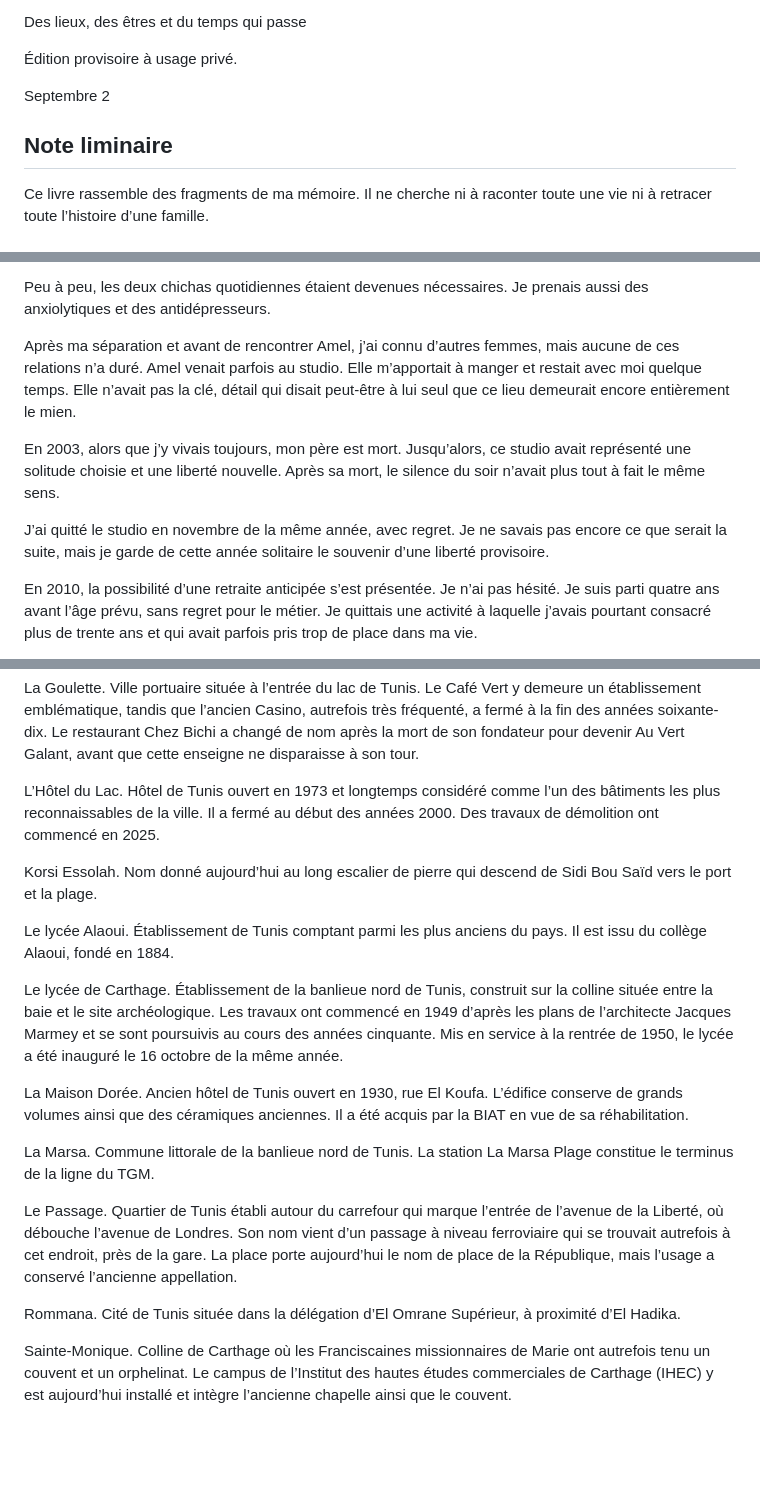
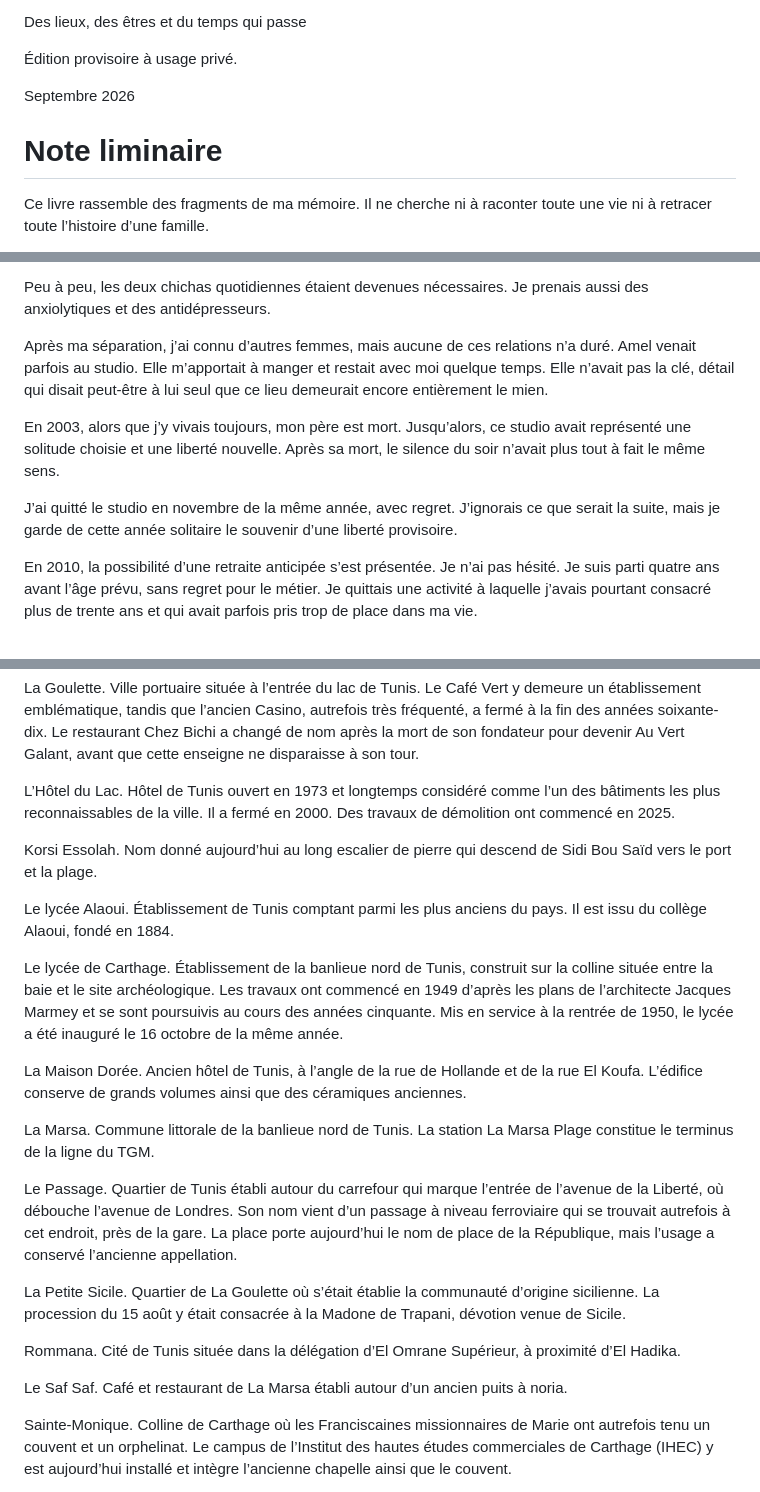
Before and after one commit to batihoum-echos/manuscrit-lecture, a Markdown page: content/manuscrit.md, 3 parts joined by grey strips. Drawn GitHub-style; blank space fills up the shorter version.

```diff
--- a/content/manuscrit.md
+++ b/content/manuscrit.md
@@ -4,9 +4,9 @@ Des lieux, des êtres et du temps qui passe
 
 Édition provisoire à usage privé.
 
-Septembre 2
+Septembre 2026
 
-## Note liminaire
+# Note liminaire
 
 Ce livre rassemble des fragments de ma mémoire. Il ne cherche ni à raconter toute une vie ni à retracer toute l’histoire d’une famille.
 
@@ -520,11 +520,11 @@ Je me réveillais à l’aube. J’achetais un croissant encore chaud à la pât
 
 Peu à peu, les deux chichas quotidiennes étaient devenues nécessaires. Je prenais aussi des anxiolytiques et des antidépresseurs.
 
-Après ma séparation et avant de rencontrer Amel, j’ai connu d’autres femmes, mais aucune de ces relations n’a duré.  Amel venait parfois au studio. Elle m’apportait à manger et restait avec moi quelque temps. Elle n’avait pas la clé, détail qui disait peut-être à lui seul que ce lieu demeurait encore entièrement le mien.
+Après ma séparation, j’ai connu d’autres femmes, mais aucune de ces relations n’a duré. Amel venait parfois au studio. Elle m’apportait à manger et restait avec moi quelque temps. Elle n’avait pas la clé, détail qui disait peut-être à lui seul que ce lieu demeurait encore entièrement le mien.
 
 En 2003, alors que j’y vivais toujours, mon père est mort. Jusqu’alors, ce studio avait représenté une solitude choisie et une liberté nouvelle. Après sa mort, le silence du soir n’avait plus tout à fait le même sens.
 
-J’ai quitté le studio en novembre de la même année, avec regret. Je ne savais pas encore ce que serait la suite, mais je garde de cette année solitaire le souvenir d’une liberté provisoire.
+J’ai quitté le studio en novembre de la même année, avec regret. J’ignorais ce que serait la suite, mais je garde de cette année solitaire le souvenir d’une liberté provisoire.
 
 En 2010, la possibilité d’une retraite anticipée s’est présentée. Je n’ai pas hésité. Je suis parti quatre ans avant l’âge prévu, sans regret pour le métier. Je quittais une activité à laquelle j’avais pourtant consacré plus de trente ans et qui avait parfois pris trop de place dans ma vie.
 
@@ -760,7 +768,7 @@ Ghadamès. Ancienne ville-oasis du Sahara libyen, située près du point de renc
 
 La Goulette. Ville portuaire située à l’entrée du lac de Tunis. Le Café Vert y demeure un établissement emblématique, tandis que l’ancien Casino, autrefois très fréquenté, a fermé à la fin des années soixante-dix. Le restaurant Chez Bichi a changé de nom après la mort de son fondateur pour devenir Au Vert Galant, avant que cette enseigne ne disparaisse à son tour.
 
-L’Hôtel du Lac. Hôtel de Tunis ouvert en 1973 et longtemps considéré comme l’un des bâtiments les plus reconnaissables de la ville. Il a fermé au début des années 2000. Des travaux de démolition ont commencé en 2025.
+L’Hôtel du Lac. Hôtel de Tunis ouvert en 1973 et longtemps considéré comme l’un des bâtiments les plus reconnaissables de la ville. Il a fermé en 2000. Des travaux de démolition ont commencé en 2025.
 
 Korsi Essolah. Nom donné aujourd’hui au long escalier de pierre qui descend de Sidi Bou Saïd vers le port et la plage.
 
@@ -768,13 +776,17 @@ Le lycée Alaoui. Établissement de Tunis comptant parmi les plus anciens du pay
 
 Le lycée de Carthage. Établissement de la banlieue nord de Tunis, construit sur la colline située entre la baie et le site archéologique. Les travaux ont commencé en 1949 d’après les plans de l’architecte Jacques Marmey et se sont poursuivis au cours des années cinquante. Mis en service à la rentrée de 1950, le lycée a été inauguré le 16 octobre de la même année.
 
-La Maison Dorée. Ancien hôtel de Tunis ouvert en 1930, rue El Koufa. L’édifice conserve de grands volumes ainsi que des céramiques anciennes. Il a été acquis par la BIAT en vue de sa réhabilitation.
+La Maison Dorée. Ancien hôtel de Tunis, à l’angle de la rue de Hollande et de la rue El Koufa. L’édifice conserve de grands volumes ainsi que des céramiques anciennes.
 
 La Marsa. Commune littorale de la banlieue nord de Tunis. La station La Marsa Plage constitue le terminus de la ligne du TGM.
 
 Le Passage. Quartier de Tunis établi autour du carrefour qui marque l’entrée de l’avenue de la Liberté, où débouche l’avenue de Londres. Son nom vient d’un passage à niveau ferroviaire qui se trouvait autrefois à cet endroit, près de la gare. La place porte aujourd’hui le nom de place de la République, mais l’usage a conservé l’ancienne appellation.
 
+La Petite Sicile. Quartier de La Goulette où s’était établie la communauté d’origine sicilienne. La procession du 15 août y était consacrée à la Madone de Trapani, dévotion venue de Sicile.
+
 Rommana. Cité de Tunis située dans la délégation d’El Omrane Supérieur, à proximité d’El Hadika.
+
+Le Saf Saf. Café et restaurant de La Marsa établi autour d’un ancien puits à noria.
 
 Sainte-Monique. Colline de Carthage où les Franciscaines missionnaires de Marie ont autrefois tenu un couvent et un orphelinat. Le campus de l’Institut des hautes études commerciales de Carthage (IHEC) y est aujourd’hui installé et intègre l’ancienne chapelle ainsi que le couvent.
 
```
Also changed, not shown: other parts of content/manuscrit.md (+19 -11 lines).
